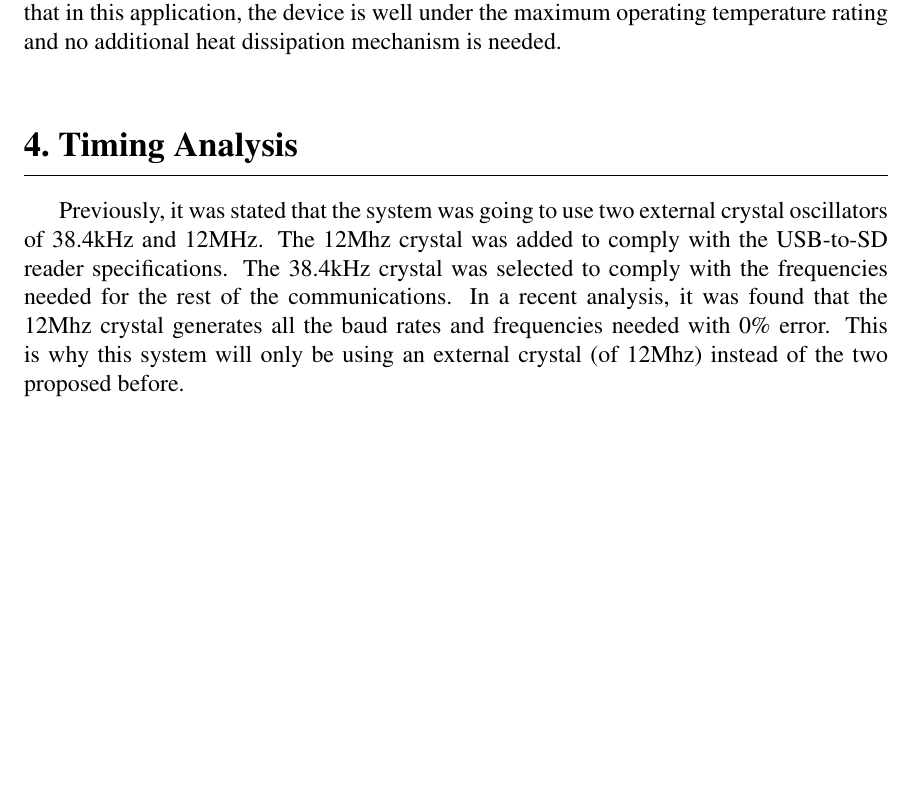
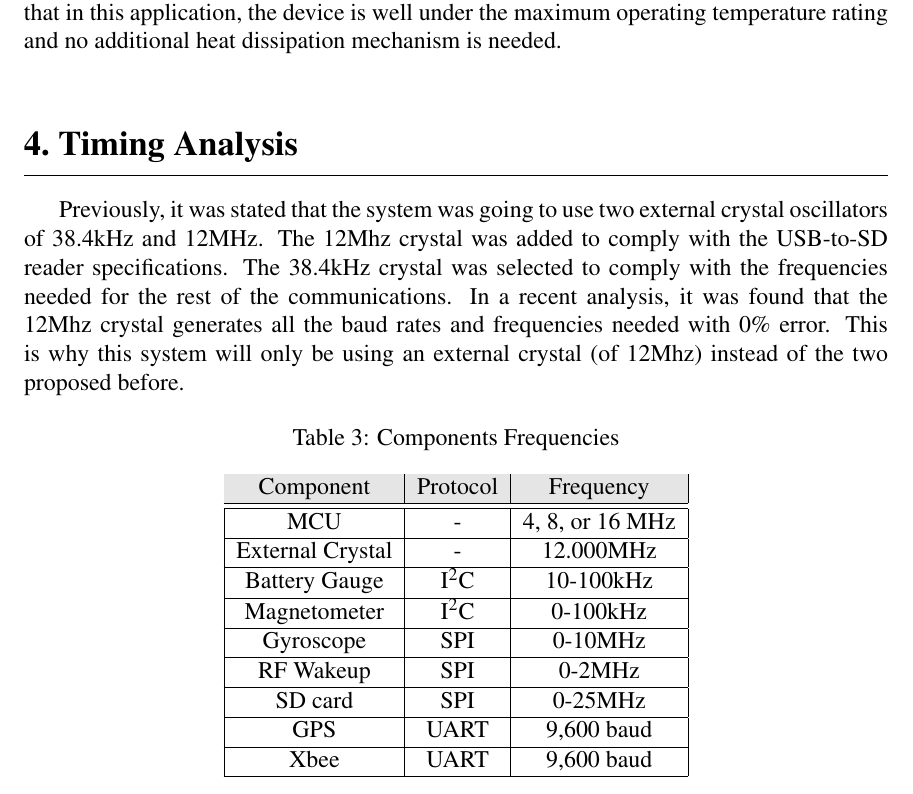
Before and after one commit to danysantiago/wave-sphere-reports, a LaTeX document (ProgressReport04/report.tex, which reads ProgressReport04/sec/timingAnalysis.tex): part of page 8 of 16, cut so that both start at the same text, the shorter picture padded with empty space. Compiled offline with pdfLaTeX.

Commit message:
added comp freqs to timing analysis

```diff
--- a/ProgressReport04/sec/timingAnalysis.tex
+++ b/ProgressReport04/sec/timingAnalysis.tex
@@ -2,4 +2,27 @@
 
 Previously, it was stated that the system was going to use two external crystal oscillators of 38.4kHz and 12MHz. The 12Mhz crystal was added to comply with the USB-to-SD reader specifications.  The 38.4kHz crystal was selected to comply with the frequencies needed for the rest of the communications. In a recent analysis, it was found that the 12Mhz crystal generates all the baud rates and frequencies needed with 0\% error. This is why this system will only be using an external crystal (of 12Mhz) instead of the two proposed before.
 
+\begin{table}[H]
+  \centering
+  \caption{Components Frequencies}
+    \begin{tabular}{|c|c|c|}
+    \hline
+    \rowcolor{Gray}
+    Component & Protocol & Frequency \\
+    \hline \hline
+    MCU   & -     & 4, 8, or 16 MHz \\ \hline
+    External Crystal & -     & 12.000MHz \\ \hline
+    %ADC   & -     & 200ksps \\ \hline %no se si esto hay q ponerlo...
+    %Accelerometer & Analog & 500Hz \\ \hline
+    Battery Gauge & I$^2$C & 10-100kHz \\ \hline
+    Magnetometer & I$^2$C & 0-100kHz \\ \hline
+    Gyroscope & SPI   & 0-10MHz \\ \hline
+    RF Wakeup & SPI   & 0-2MHz \\ \hline
+    SD card & SPI   & 0-25MHz \\ \hline
+    GPS   & UART  & 9,600 baud \\ \hline
+    Xbee  & UART   & 9,600 baud \\ \hline
+    \end{tabular}%
+  \label{tab:compFreq}%
+\end{table}%
+
 %TODO add to this explanation all the calculations, etc....
```
